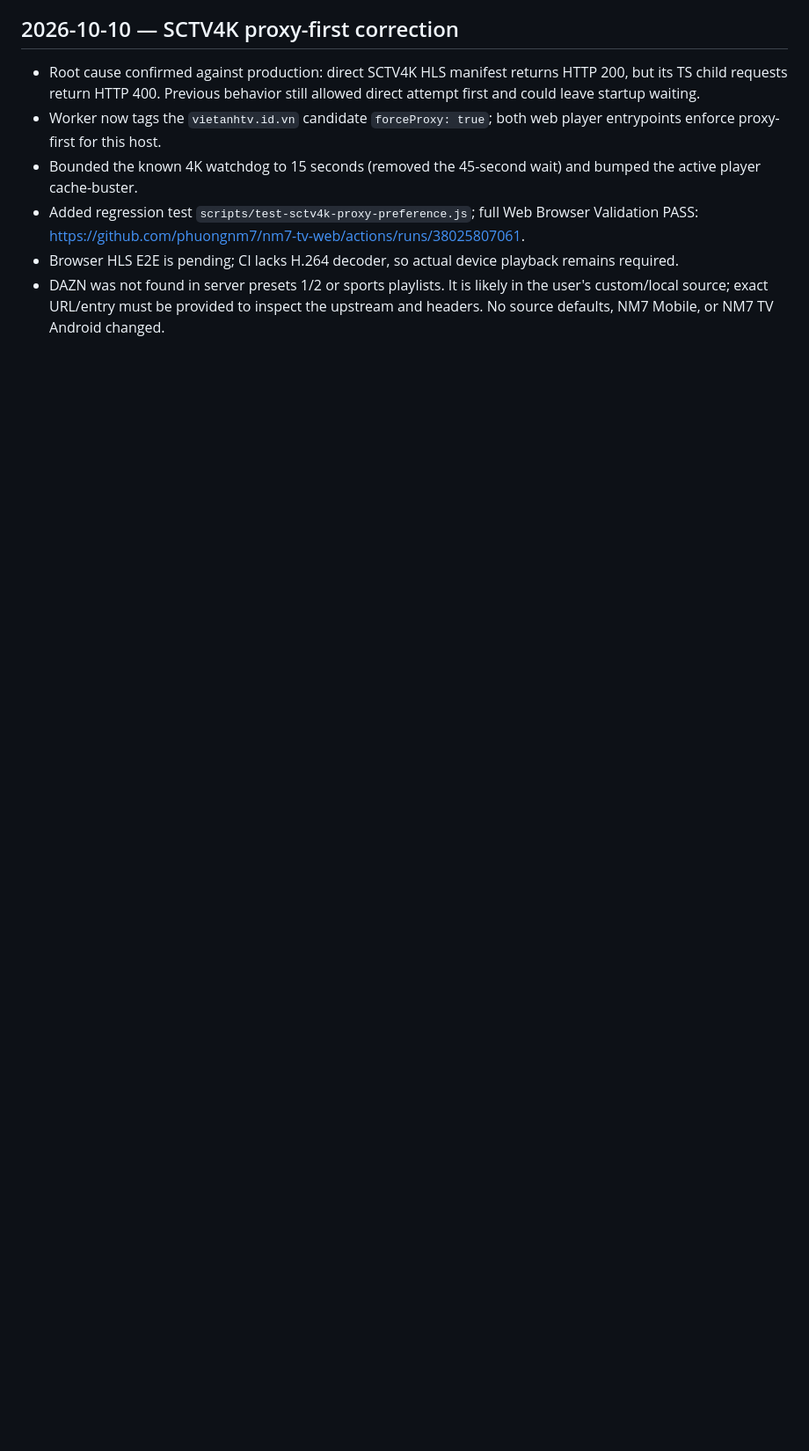
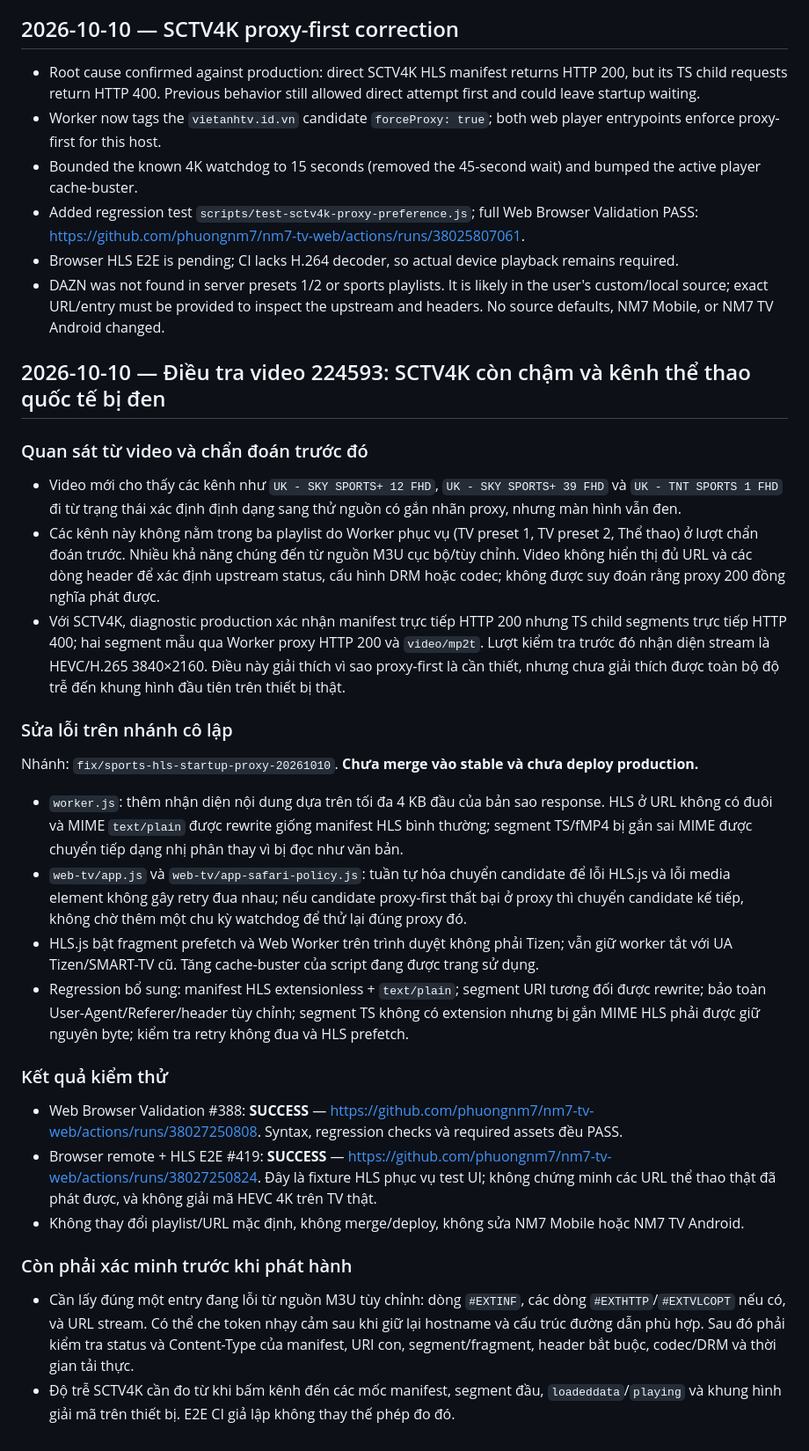
Before and after one commit to phuongnm7/nm7-tv-web, a Markdown page: PROGRESS.md, the part around the change. Shown at 88% size. GitHub-like rendering; blank space fills up the shorter version.

Commit message:
docs: record video 224593 playback findings

```diff
--- a/PROGRESS.md
+++ b/PROGRESS.md
@@ -498,3 +498,31 @@ Smoke test không xác minh được video VTV1 phát xuyên suốt trên TV th
 - Added regression test `scripts/test-sctv4k-proxy-preference.js`; full Web Browser Validation PASS: https://github.com/phuongnm7/nm7-tv-web/actions/runs/38025807061.
 - Browser HLS E2E is pending; CI lacks H.264 decoder, so actual device playback remains required.
 - DAZN was not found in server presets 1/2 or sports playlists. It is likely in the user's custom/local source; exact URL/entry must be provided to inspect the upstream and headers. No source defaults, NM7 Mobile, or NM7 TV Android changed.
+
+## 2026-10-10 — Điều tra video 224593: SCTV4K còn chậm và kênh thể thao quốc tế bị đen
+
+### Quan sát từ video và chẩn đoán trước đó
+
+- Video mới cho thấy các kênh như `UK - SKY SPORTS+ 12 FHD`, `UK - SKY SPORTS+ 39 FHD` và `UK - TNT SPORTS 1 FHD` đi từ trạng thái xác định định dạng sang thử nguồn có gắn nhãn proxy, nhưng màn hình vẫn đen.
+- Các kênh này không nằm trong ba playlist do Worker phục vụ (TV preset 1, TV preset 2, Thể thao) ở lượt chẩn đoán trước. Nhiều khả năng chúng đến từ nguồn M3U cục bộ/tùy chỉnh. Video không hiển thị đủ URL và các dòng header để xác định upstream status, cấu hình DRM hoặc codec; không được suy đoán rằng proxy 200 đồng nghĩa phát được.
+- Với SCTV4K, diagnostic production xác nhận manifest trực tiếp HTTP 200 nhưng TS child segments trực tiếp HTTP 400; hai segment mẫu qua Worker proxy HTTP 200 và `video/mp2t`. Lượt kiểm tra trước đó nhận diện stream là HEVC/H.265 3840×2160. Điều này giải thích vì sao proxy-first là cần thiết, nhưng chưa giải thích được toàn bộ độ trễ đến khung hình đầu tiên trên thiết bị thật.
+
+### Sửa lỗi trên nhánh cô lập
+
+Nhánh: `fix/sports-hls-startup-proxy-20261010`. **Chưa merge vào stable và chưa deploy production.**
+
+- `worker.js`: thêm nhận diện nội dung dựa trên tối đa 4 KB đầu của bản sao response. HLS ở URL không có đuôi và MIME `text/plain` được rewrite giống manifest HLS bình thường; segment TS/fMP4 bị gắn sai MIME được chuyển tiếp dạng nhị phân thay vì bị đọc như văn bản.
+- `web-tv/app.js` và `web-tv/app-safari-policy.js`: tuần tự hóa chuyển candidate để lỗi HLS.js và lỗi media element không gây retry đua nhau; nếu candidate proxy-first thất bại ở proxy thì chuyển candidate kế tiếp, không chờ thêm một chu kỳ watchdog để thử lại đúng proxy đó.
+- HLS.js bật fragment prefetch và Web Worker trên trình duyệt không phải Tizen; vẫn giữ worker tắt với UA Tizen/SMART-TV cũ. Tăng cache-buster của script đang được trang sử dụng.
+- Regression bổ sung: manifest HLS extensionless + `text/plain`; segment URI tương đối được rewrite; bảo toàn User-Agent/Referer/header tùy chỉnh; segment TS không có extension nhưng bị gắn MIME HLS phải được giữ nguyên byte; kiểm tra retry không đua và HLS prefetch.
+
+### Kết quả kiểm thử
+
+- Web Browser Validation #388: **SUCCESS** — https://github.com/phuongnm7/nm7-tv-web/actions/runs/38027250808. Syntax, regression checks và required assets đều PASS.
+- Browser remote + HLS E2E #419: **SUCCESS** — https://github.com/phuongnm7/nm7-tv-web/actions/runs/38027250824. Đây là fixture HLS phục vụ test UI; không chứng minh các URL thể thao thật đã phát được, và không giải mã HEVC 4K trên TV thật.
+- Không thay đổi playlist/URL mặc định, không merge/deploy, không sửa NM7 Mobile hoặc NM7 TV Android.
+
+### Còn phải xác minh trước khi phát hành
+
+- Cần lấy đúng một entry đang lỗi từ nguồn M3U tùy chỉnh: dòng `#EXTINF`, các dòng `#EXTHTTP`/`#EXTVLCOPT` nếu có, và URL stream. Có thể che token nhạy cảm sau khi giữ lại hostname và cấu trúc đường dẫn phù hợp. Sau đó phải kiểm tra status và Content-Type của manifest, URI con, segment/fragment, header bắt buộc, codec/DRM và thời gian tải thực.
+- Độ trễ SCTV4K cần đo từ khi bấm kênh đến các mốc manifest, segment đầu, `loadeddata`/`playing` và khung hình giải mã trên thiết bị. E2E CI giả lập không thay thế phép đo đó.
```
